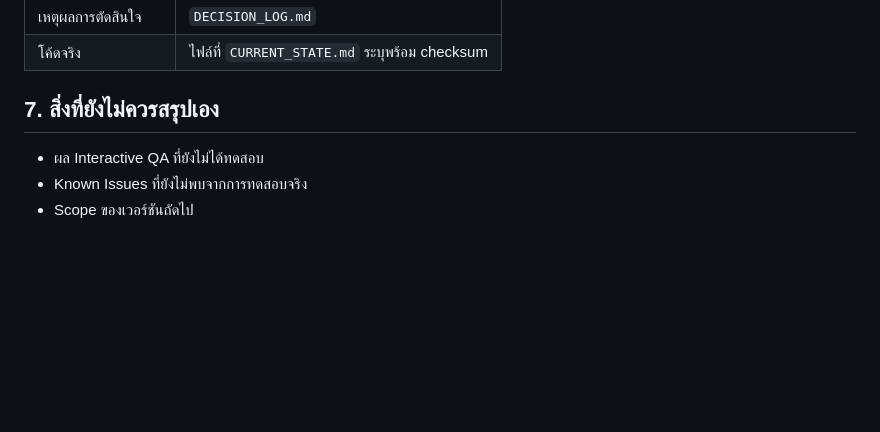
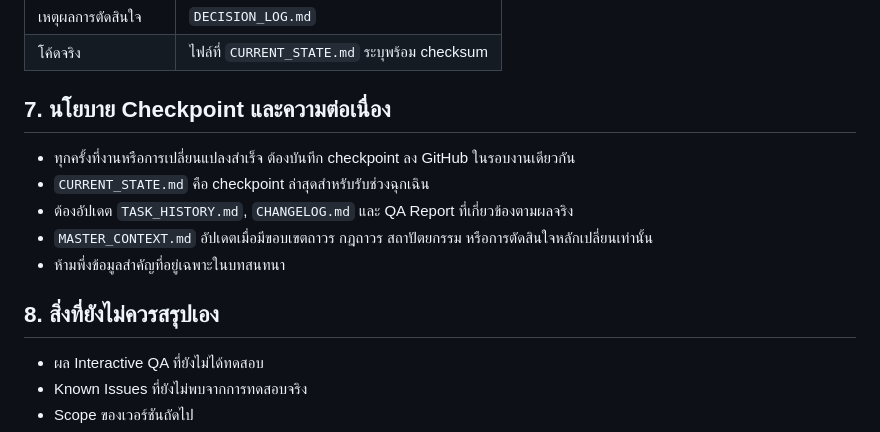
Before and after one commit to chettana33/ichinotour-quotation, a Markdown page: MASTER_CONTEXT.md, the part around the change. Drawn GitHub-style; blank space fills up the shorter version.

Commit message:
Checkpoint v5.8.2 QA and persistence policy in MASTER_CONTEXT.md

```diff
--- a/MASTER_CONTEXT.md
+++ b/MASTER_CONTEXT.md
@@ -82,7 +82,15 @@
 | เหตุผลการตัดสินใจ | `DECISION_LOG.md` |
 | โค้ดจริง | ไฟล์ที่ `CURRENT_STATE.md` ระบุพร้อม checksum |
 
-## 7. สิ่งที่ยังไม่ควรสรุปเอง
+## 7. นโยบาย Checkpoint และความต่อเนื่อง
+
+- ทุกครั้งที่งานหรือการเปลี่ยนแปลงสำเร็จ ต้องบันทึก checkpoint ลง GitHub ในรอบงานเดียวกัน
+- `CURRENT_STATE.md` คือ checkpoint ล่าสุดสำหรับรับช่วงฉุกเฉิน
+- ต้องอัปเดต `TASK_HISTORY.md`, `CHANGELOG.md` และ QA Report ที่เกี่ยวข้องตามผลจริง
+- `MASTER_CONTEXT.md` อัปเดตเมื่อมีขอบเขตถาวร กฎถาวร สถาปัตยกรรม หรือการตัดสินใจหลักเปลี่ยนเท่านั้น
+- ห้ามพึ่งข้อมูลสำคัญที่อยู่เฉพาะในบทสนทนา
+
+## 8. สิ่งที่ยังไม่ควรสรุปเอง
 
 - ผล Interactive QA ที่ยังไม่ได้ทดสอบ
 - Known Issues ที่ยังไม่พบจากการทดสอบจริง
```
